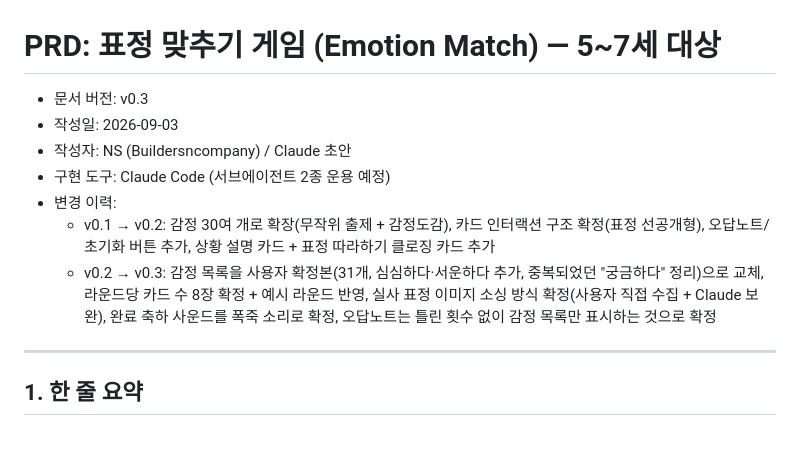
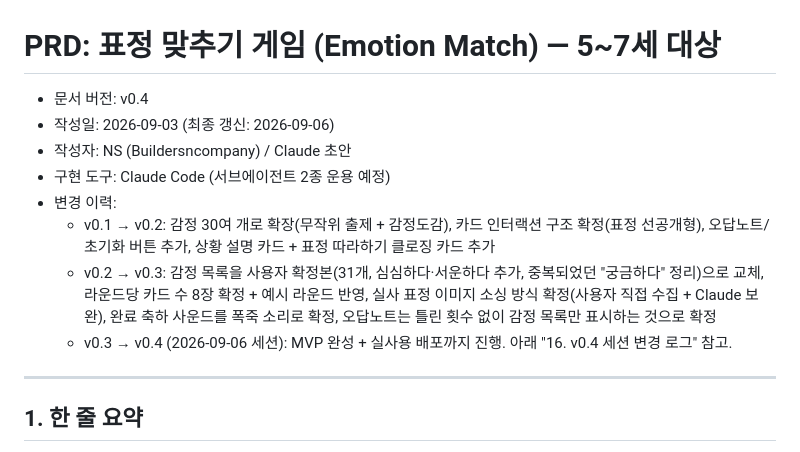
Before and after one commit to planatoz2032-source/hm-expression, a Markdown page: PRD.md, the part around one of its changes. GitHub-like rendering.

```diff
--- a/PRD.md
+++ b/PRD.md
@@ -1,12 +1,13 @@
 # PRD: 표정 맞추기 게임 (Emotion Match) — 5~7세 대상
 
-- 문서 버전: v0.3
-- 작성일: 2026-09-03
+- 문서 버전: v0.4
+- 작성일: 2026-09-03 (최종 갱신: 2026-09-06)
 - 작성자: NS (Buildersncompany) / Claude 초안
 - 구현 도구: Claude Code (서브에이전트 2종 운용 예정)
 - 변경 이력:
   - v0.1 → v0.2: 감정 30여 개로 확장(무작위 출제 + 감정도감), 카드 인터랙션 구조 확정(표정 선공개형), 오답노트/초기화 버튼 추가, 상황 설명 카드 + 표정 따라하기 클로징 카드 추가
   - v0.2 → v0.3: 감정 목록을 사용자 확정본(31개, 심심하다·서운하다 추가, 중복되었던 "궁금하다" 정리)으로 교체, 라운드당 카드 수 8장 확정 + 예시 라운드 반영, 실사 표정 이미지 소싱 방식 확정(사용자 직접 수집 + Claude 보완), 완료 축하 사운드를 폭죽 소리로 확정, 오답노트는 틀린 횟수 없이 감정 목록만 표시하는 것으로 확정
+  - v0.3 → v0.4 (2026-09-06 세션): MVP 완성 + 실사용 배포까지 진행. 아래 "16. v0.4 세션 변경 로그" 참고.
 
 ---
 
```
Also changed, not shown: other parts of PRD.md (+37 -6 lines).
